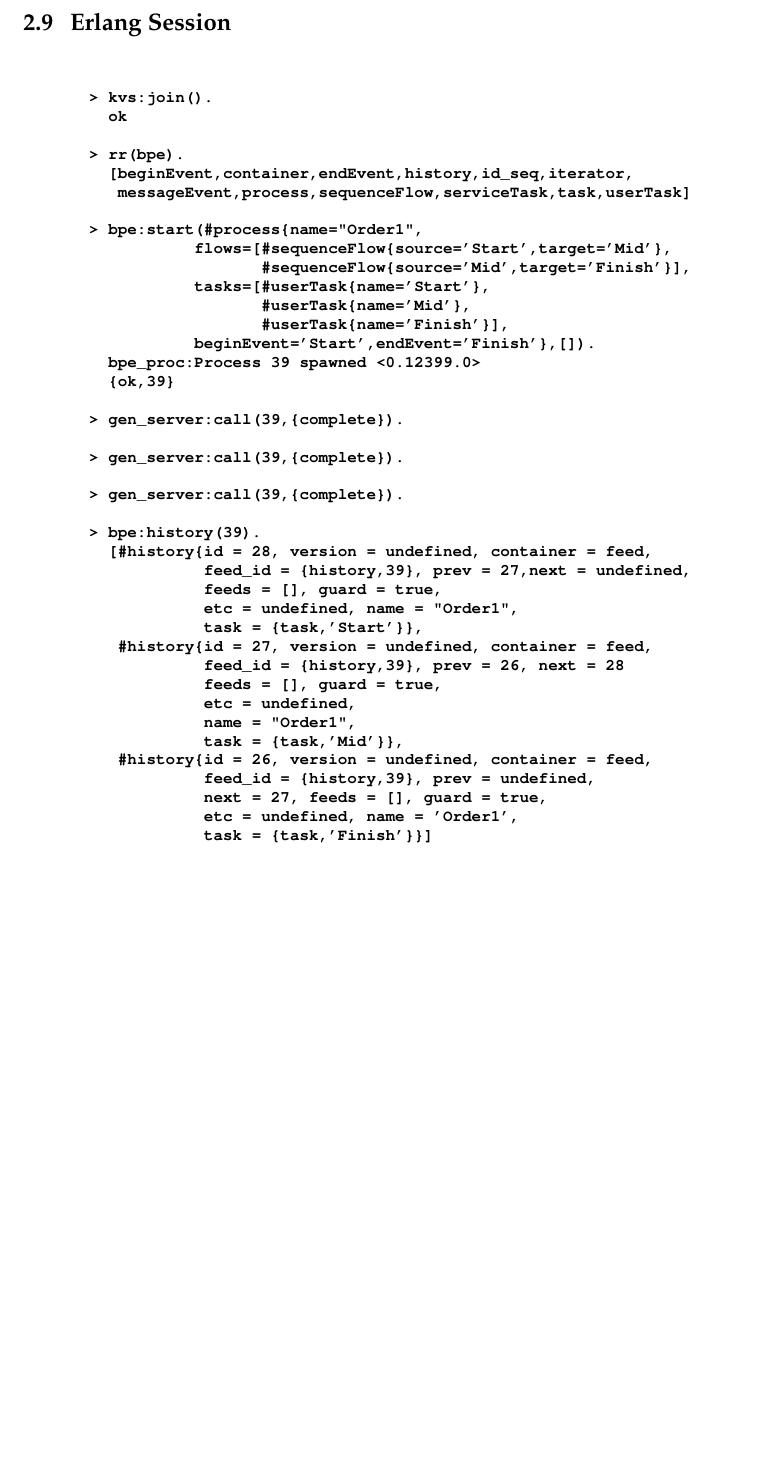
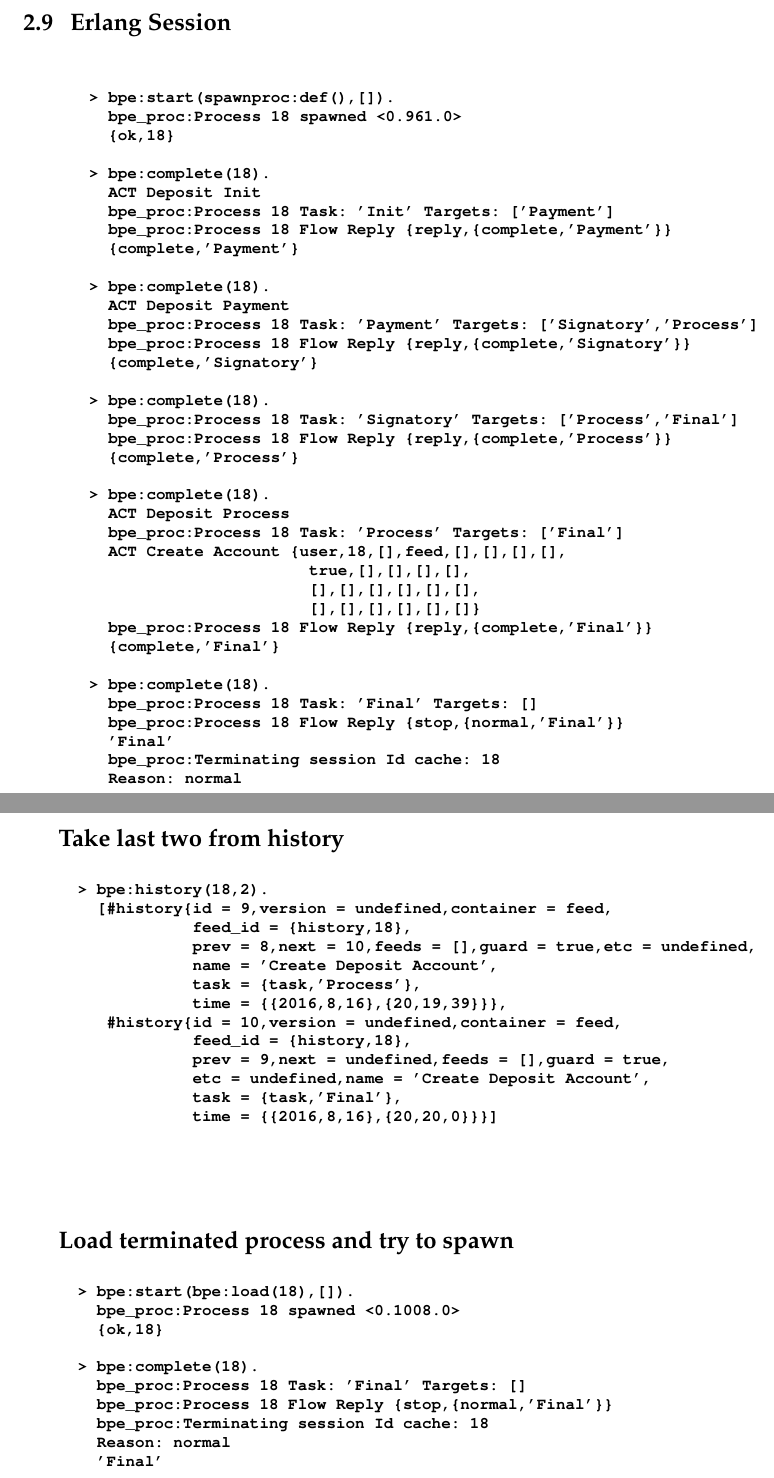
Before and after one commit to synrc/bpe, a LaTeX document (doc/book.tex, which reads doc/bpe.tex): part of page 18 of 20 before the commit and two parts of pages 18 and 19 of 21 after it, the two joined at a grey line, cut so that both start at the same text, the shorter picture padded with empty space. Compiled offline with pdfLaTeX.

```diff
--- a/doc/bpe.tex
+++ b/doc/bpe.tex
@@ -251,44 +251,76 @@
 
 \vspace{1\baselineskip}
 \begin{lstlisting}
-  > kvs:join().
-    ok
+  > bpe:start(spawnproc:def(),[]).
+    bpe_proc:Process 18 spawned <0.961.0>
+    {ok,18}
 
-  > rr(bpe).
-    [beginEvent,container,endEvent,history,id_seq,iterator,
-     messageEvent,process,sequenceFlow,serviceTask,task,userTask]
+  > bpe:complete(18).
+    ACT Deposit Init
+    bpe_proc:Process 18 Task: 'Init' Targets: ['Payment']
+    bpe_proc:Process 18 Flow Reply {reply,{complete,'Payment'}}
+    {complete,'Payment'}
 
-  > bpe:start(#process{name="Order1",
-             flows=[#sequenceFlow{source='Start',target='Mid'},
-                    #sequenceFlow{source='Mid',target='Finish'}],
-             tasks=[#userTask{name='Start'},
-                    #userTask{name='Mid'},
-                    #userTask{name='Finish'}],
-             beginEvent='Start',endEvent='Finish'},[]).
-    bpe_proc:Process 39 spawned <0.12399.0>
-    {ok,39}
+  > bpe:complete(18).
+    ACT Deposit Payment
+    bpe_proc:Process 18 Task: 'Payment' Targets: ['Signatory','Process']
+    bpe_proc:Process 18 Flow Reply {reply,{complete,'Signatory'}}
+    {complete,'Signatory'}
 
-  > gen_server:call(39,{complete}).
+  > bpe:complete(18).
+    bpe_proc:Process 18 Task: 'Signatory' Targets: ['Process','Final']
+    bpe_proc:Process 18 Flow Reply {reply,{complete,'Process'}}
+    {complete,'Process'}
 
-  > gen_server:call(39,{complete}).
+  > bpe:complete(18).
+    ACT Deposit Process
+    bpe_proc:Process 18 Task: 'Process' Targets: ['Final']
+    ACT Create Account {user,18,[],feed,[],[],[],[],
+                         true,[],[],[],[],
+                         [],[],[],[],[],[],
+                         [],[],[],[],[],[]}
+    bpe_proc:Process 18 Flow Reply {reply,{complete,'Final'}}
+    {complete,'Final'}
 
-  > gen_server:call(39,{complete}).
+  > bpe:complete(18).
+    bpe_proc:Process 18 Task: 'Final' Targets: []
+    bpe_proc:Process 18 Flow Reply {stop,{normal,'Final'}}
+    'Final'
+    bpe_proc:Terminating session Id cache: 18
+    Reason: normal
 
-  > bpe:history(39).
-    [#history{id = 28, version = undefined, container = feed,
-              feed_id = {history,39}, prev = 27,next = undefined,
-              feeds = [], guard = true,
-              etc = undefined, name = "Order1",
-              task = {task,'Start'}},
-     #history{id = 27, version = undefined, container = feed,
-              feed_id = {history,39}, prev = 26, next = 28
-              feeds = [], guard = true,
-              etc = undefined,
-              name = "Order1",
-              task = {task,'Mid'}},
-     #history{id = 26, version = undefined, container = feed,
-              feed_id = {history,39}, prev = undefined,
-              next = 27, feeds = [], guard = true,
-              etc = undefined, name = 'Order1',
-              task = {task,'Finish'}}]
 \end{lstlisting}
+
+\newpage
+
+\subsection*{Take last two from history}
+\begin{lstlisting}
+  > bpe:history(18,2).
+    [#history{id = 9,version = undefined,container = feed,
+              feed_id = {history,18},
+              prev = 8,next = 10,feeds = [],guard = true,etc = undefined,
+              name = 'Create Deposit Account',
+              task = {task,'Process'},
+              time = {{2016,8,16},{20,19,39}}},
+     #history{id = 10,version = undefined,container = feed,
+              feed_id = {history,18},
+              prev = 9,next = undefined,feeds = [],guard = true,
+              etc = undefined,name = 'Create Deposit Account',
+              task = {task,'Final'},
+              time = {{2016,8,16},{20,20,0}}}]
+\end{lstlisting}
+
+\vspace{1cm}
+\subsection*{Load terminated process and try to spawn}
+\begin{lstlisting}
+  > bpe:start(bpe:load(18),[]).
+    bpe_proc:Process 18 spawned <0.1008.0>
+    {ok,18}
+
+  > bpe:complete(18).
+    bpe_proc:Process 18 Task: 'Final' Targets: []
+    bpe_proc:Process 18 Flow Reply {stop,{normal,'Final'}}
+    bpe_proc:Terminating session Id cache: 18
+    Reason: normal
+    'Final'
+\end{lstlisting}
```
Also changed, not shown: README.md, doc/images/BPMN_Events.png (added), 15 other files.
